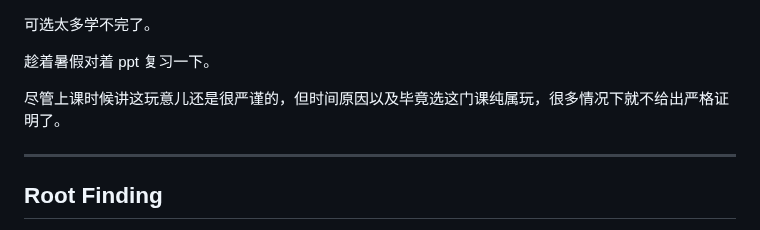
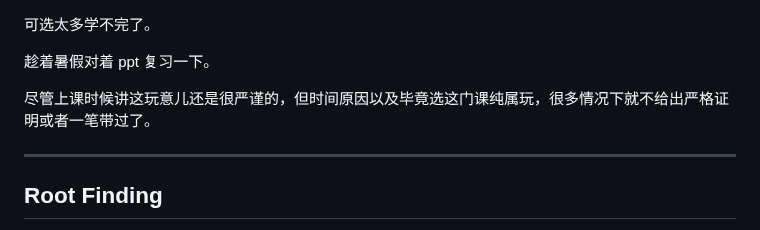
Before and after one commit to pufanyi/pufanyi.github.io, a Markdown page: _posts/2024-05-30-MH3700-Notes.md, the part around the change. Rendered like a GitHub page.

```diff
--- a/_posts/2024-05-30-MH3700-Notes.md
+++ b/_posts/2024-05-30-MH3700-Notes.md
@@ -25,7 +25,7 @@ toc:
 
 趁着暑假对着 ppt 复习一下。
 
-尽管上课时候讲这玩意儿还是很严谨的，但时间原因以及毕竟选这门课纯属玩，很多情况下就不给出严格证明了。
+尽管上课时候讲这玩意儿还是很严谨的，但时间原因以及毕竟选这门课纯属玩，很多情况下就不给出严格证明或者一笔带过了。
 
 ---
 
```
